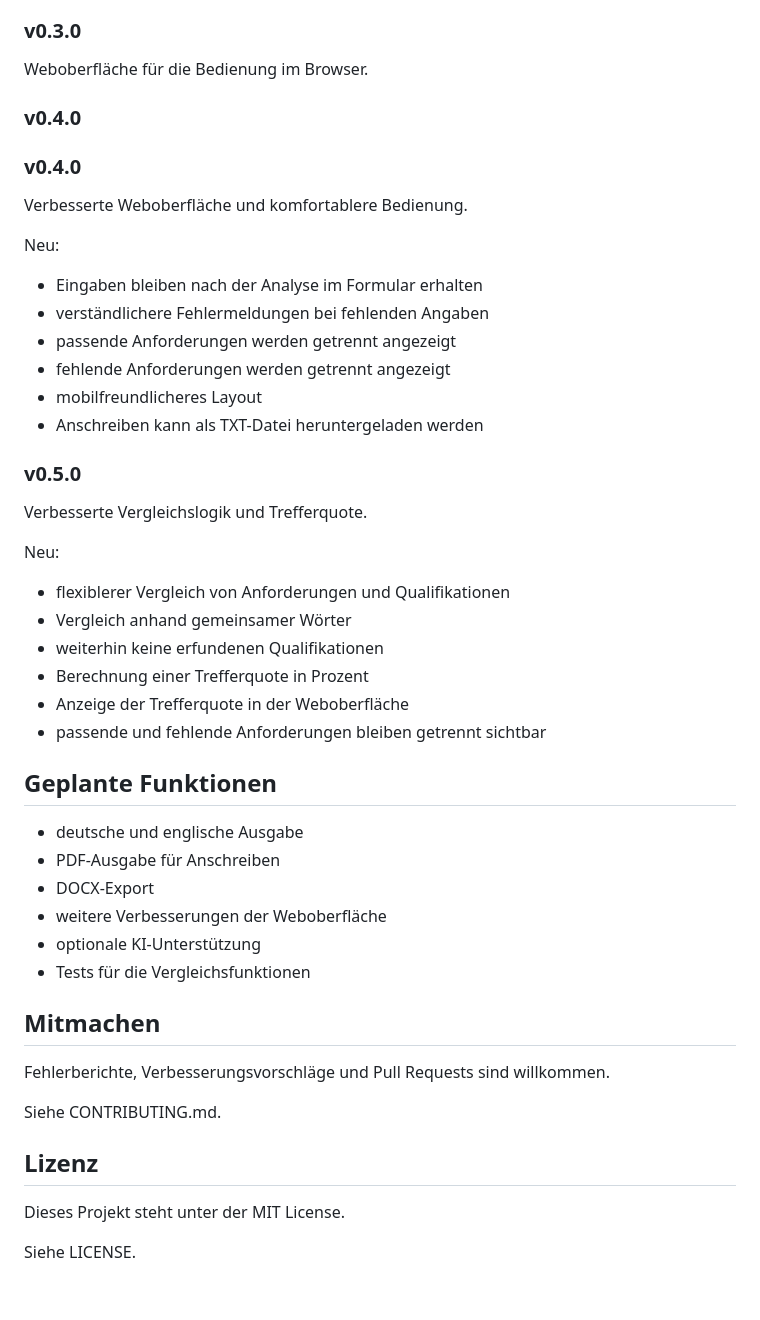
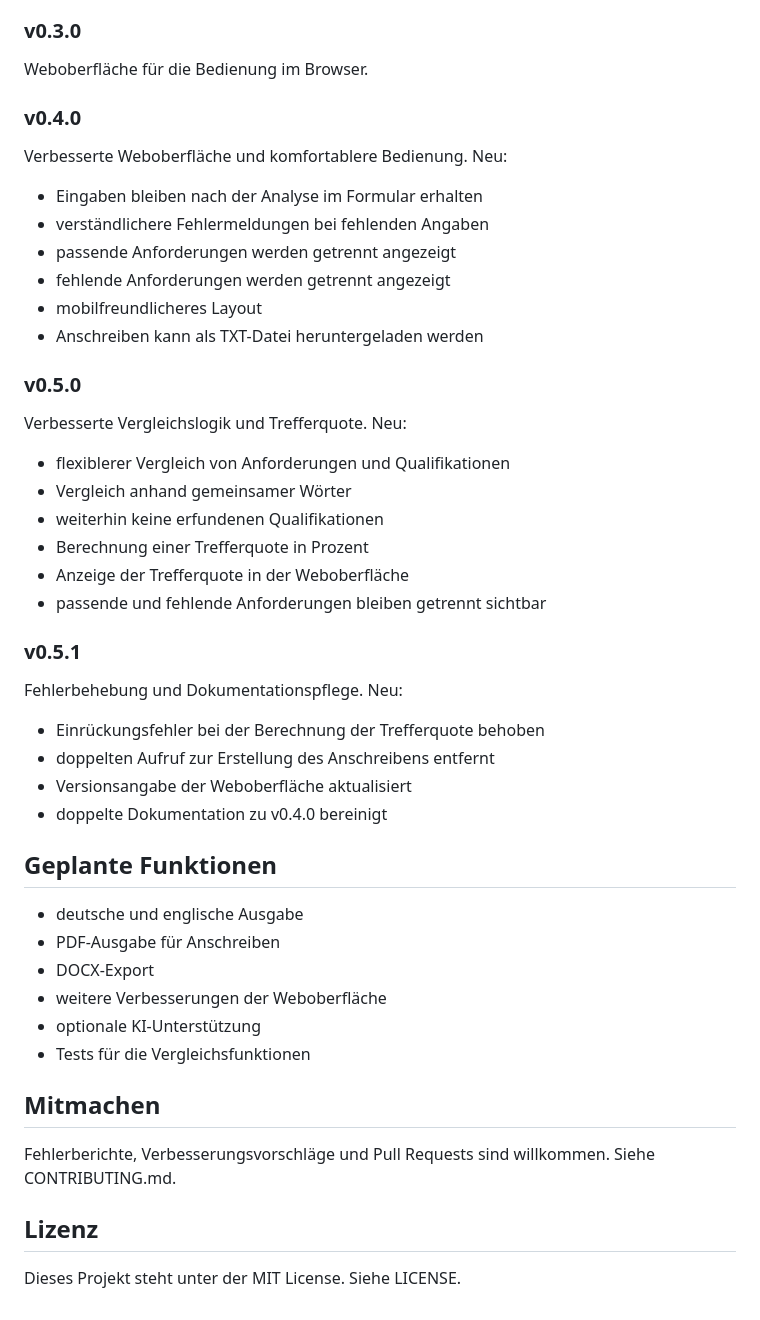
Before and after one commit to mkimmel55-png/bewerbungshelfer-ai, a Markdown page: README.md, the part around one of its changes. Drawn GitHub-style.

Commit message:
Document version 0.5.1 changes

```diff
--- a/README.md
+++ b/README.md
@@ -99,12 +99,10 @@ Vergleich zwischen Stellenanforderungen und vorhandenen Qualifikationen.
 ### v0.3.0
 
 Weboberfläche für die Bedienung im Browser.
-### v0.4.0
+
 ### v0.4.0
 
-Verbesserte Weboberfläche und komfortablere Bedienung.
-
-Neu:
+Verbesserte Weboberfläche und komfortablere Bedienung. Neu:
 
 - Eingaben bleiben nach der Analyse im Formular erhalten
 - verständlichere Fehlermeldungen bei fehlenden Angaben
@@ -115,9 +113,7 @@ Neu:
 
 ### v0.5.0
 
-Verbesserte Vergleichslogik und Trefferquote.
-
-Neu:
+Verbesserte Vergleichslogik und Trefferquote. Neu:
 
 - flexiblerer Vergleich von Anforderungen und Qualifikationen
 - Vergleich anhand gemeinsamer Wörter
@@ -125,7 +121,18 @@ Neu:
 - Berechnung einer Trefferquote in Prozent
 - Anzeige der Trefferquote in der Weboberfläche
 - passende und fehlende Anforderungen bleiben getrennt sichtbar
- ## Geplante Funktionen
+
+### v0.5.1
+
+Fehlerbehebung und Dokumentationspflege. Neu:
+
+- Einrückungsfehler bei der Berechnung der Trefferquote behoben
+- doppelten Aufruf zur Erstellung des Anschreibens entfernt
+- Versionsangabe der Weboberfläche aktualisiert
+- doppelte Dokumentation zu v0.4.0 bereinigt
+
+## Geplante Funktionen
+
 - deutsche und englische Ausgabe
 - PDF-Ausgabe für Anschreiben
 - DOCX-Export
@@ -135,12 +142,8 @@ Neu:
 
 ## Mitmachen
 
-Fehlerberichte, Verbesserungsvorschläge und Pull Requests sind willkommen.
-
-Siehe CONTRIBUTING.md.
+Fehlerberichte, Verbesserungsvorschläge und Pull Requests sind willkommen. Siehe CONTRIBUTING.md.
 
 ## Lizenz
 
-Dieses Projekt steht unter der MIT License.
-
-Siehe LICENSE.
+Dieses Projekt steht unter der MIT License. Siehe LICENSE.
```
Also changed, not shown: other parts of README.md (+30 -30 lines).
